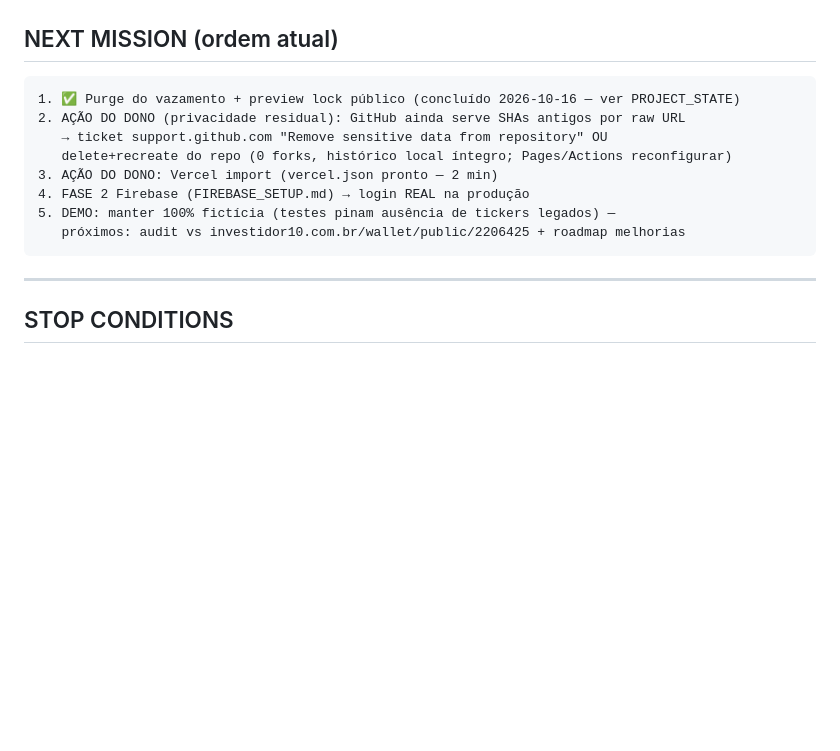
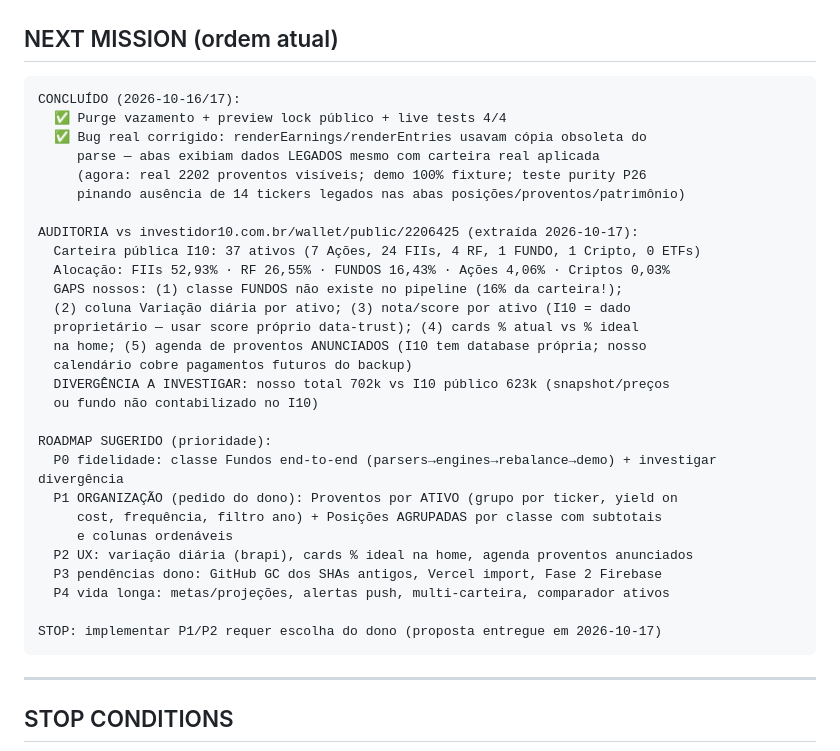
Before and after one commit to psmarquesdossantos-creator/investidor10-dashboard, a Markdown page: docs/ai/NEXT_STEP.md, the part around the change. Drawn GitHub-style; blank space fills up the shorter version.

Commit message:
docs: auditoria vs investidor10 wallet + roadmap P0-P4 (organizacao proventos/ativos)

````diff
--- a/docs/ai/NEXT_STEP.md
+++ b/docs/ai/NEXT_STEP.md
@@ -41,14 +41,34 @@ HISTÓRICO DESTA SESSÃO: CI-GREEN antes desta (26→0 falhas, runs 38944485486+
 ## NEXT MISSION (ordem atual)
 
 ```
-1. ✅ Purge do vazamento + preview lock público (concluído 2026-10-16 — ver PROJECT_STATE)
-2. AÇÃO DO DONO (privacidade residual): GitHub ainda serve SHAs antigos por raw URL
-   → ticket support.github.com "Remove sensitive data from repository" OU
-   delete+recreate do repo (0 forks, histórico local íntegro; Pages/Actions reconfigurar)
-3. AÇÃO DO DONO: Vercel import (vercel.json pronto — 2 min)
-4. FASE 2 Firebase (FIREBASE_SETUP.md) → login REAL na produção
-5. DEMO: manter 100% fictícia (testes pinam ausência de tickers legados) —
-   próximos: audit vs investidor10.com.br/wallet/public/2206425 + roadmap melhorias
+CONCLUÍDO (2026-10-16/17):
+  ✅ Purge vazamento + preview lock público + live tests 4/4
+  ✅ Bug real corrigido: renderEarnings/renderEntries usavam cópia obsoleta do
+     parse — abas exibiam dados LEGADOS mesmo com carteira real aplicada
+     (agora: real 2202 proventos visíveis; demo 100% fixture; teste purity P26
+     pinando ausência de 14 tickers legados nas abas posições/proventos/patrimônio)
+
+AUDITORIA vs investidor10.com.br/wallet/public/2206425 (extraída 2026-10-17):
+  Carteira pública I10: 37 ativos (7 Ações, 24 FIIs, 4 RF, 1 FUNDO, 1 Cripto, 0 ETFs)
+  Alocação: FIIs 52,93% · RF 26,55% · FUNDOS 16,43% · Ações 4,06% · Criptos 0,03%
+  GAPS nossos: (1) classe FUNDOS não existe no pipeline (16% da carteira!);
+  (2) coluna Variação diária por ativo; (3) nota/score por ativo (I10 = dado
+  proprietário — usar score próprio data-trust); (4) cards % atual vs % ideal
+  na home; (5) agenda de proventos ANUNCIADOS (I10 tem database própria; nosso
+  calendário cobre pagamentos futuros do backup)
+  DIVERGÊNCIA A INVESTIGAR: nosso total 702k vs I10 público 623k (snapshot/preços
+  ou fundo não contabilizado no I10)
+
+ROADMAP SUGERIDO (prioridade):
+  P0 fidelidade: classe Fundos end-to-end (parsers→engines→rebalance→demo) + investigar divergência
+  P1 ORGANIZAÇÃO (pedido do dono): Proventos por ATIVO (grupo por ticker, yield on
+     cost, frequência, filtro ano) + Posições AGRUPADAS por classe com subtotais
+     e colunas ordenáveis
+  P2 UX: variação diária (brapi), cards % ideal na home, agenda proventos anunciados
+  P3 pendências dono: GitHub GC dos SHAs antigos, Vercel import, Fase 2 Firebase
+  P4 vida longa: metas/projeções, alertas push, multi-carteira, comparador ativos
+
+STOP: implementar P1/P2 requer escolha do dono (proposta entregue em 2026-10-17)
 ```
 
 ---
````
